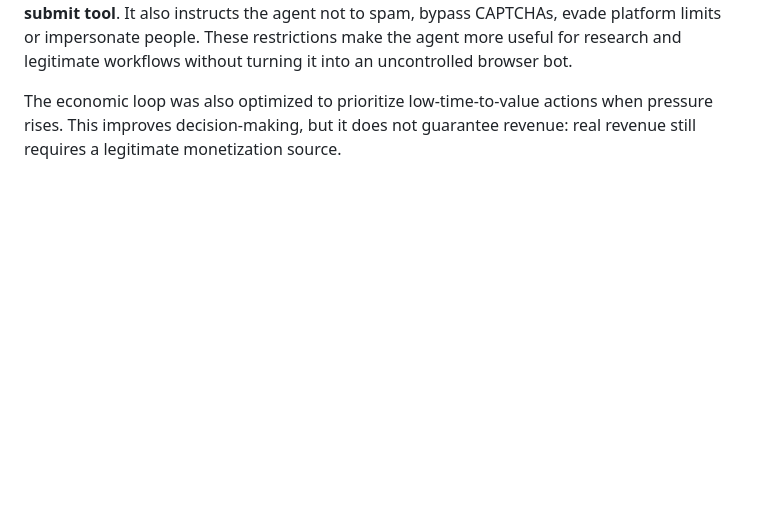
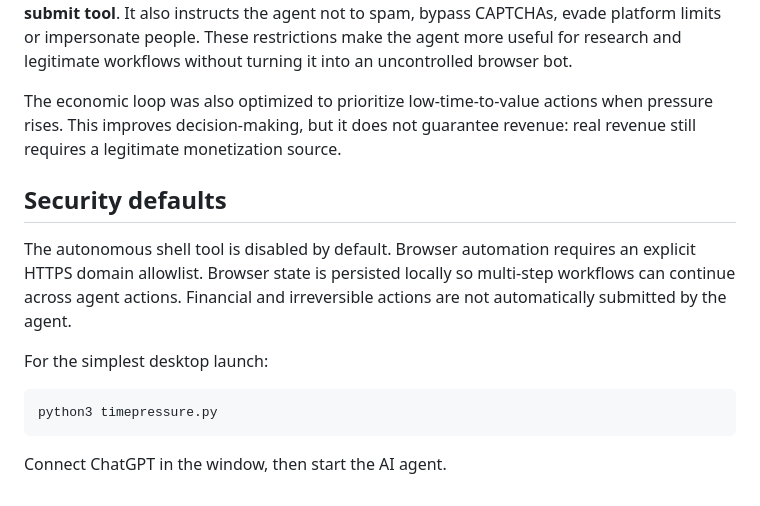
Before and after one commit to carlos210609/timepressure, a Markdown page: README.md, the part around the change. GitHub-like rendering; blank space fills up the shorter version.

Commit message:
Document production safety defaults and desktop launch

```diff
--- a/README.md
+++ b/README.md
@@ -151,3 +151,14 @@ The agent can open pages, inspect their text, click elements and fill ordinary f
 The browser deliberately **does not provide an automatic purchase/payment/financial-submit tool**. It also instructs the agent not to spam, bypass CAPTCHAs, evade platform limits or impersonate people. These restrictions make the agent more useful for research and legitimate workflows without turning it into an uncontrolled browser bot.
 
 The economic loop was also optimized to prioritize low-time-to-value actions when pressure rises. This improves decision-making, but it does not guarantee revenue: real revenue still requires a legitimate monetization source.
+
+
+## Security defaults
+
+The autonomous shell tool is disabled by default. Browser automation requires an explicit HTTPS domain allowlist. Browser state is persisted locally so multi-step workflows can continue across agent actions. Financial and irreversible actions are not automatically submitted by the agent.
+
+For the simplest desktop launch:
+
+    python3 timepressure.py
+
+Connect ChatGPT in the window, then start the AI agent.
```
